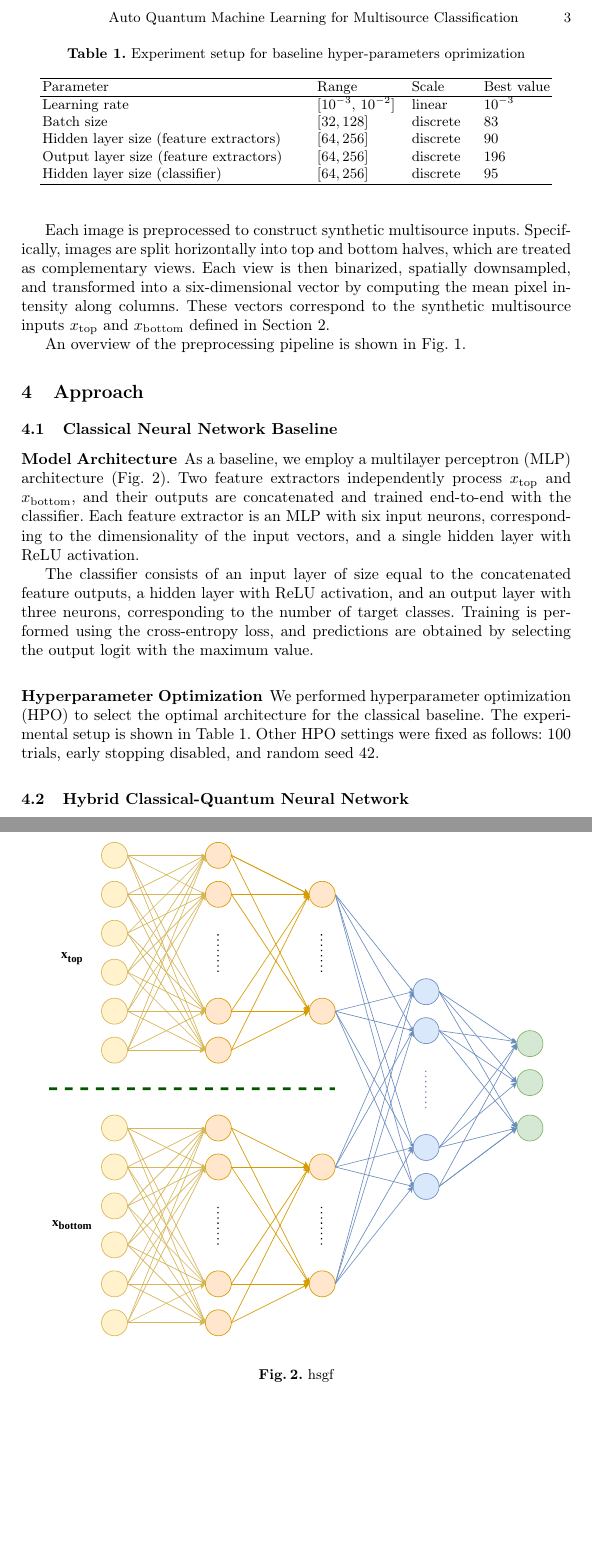
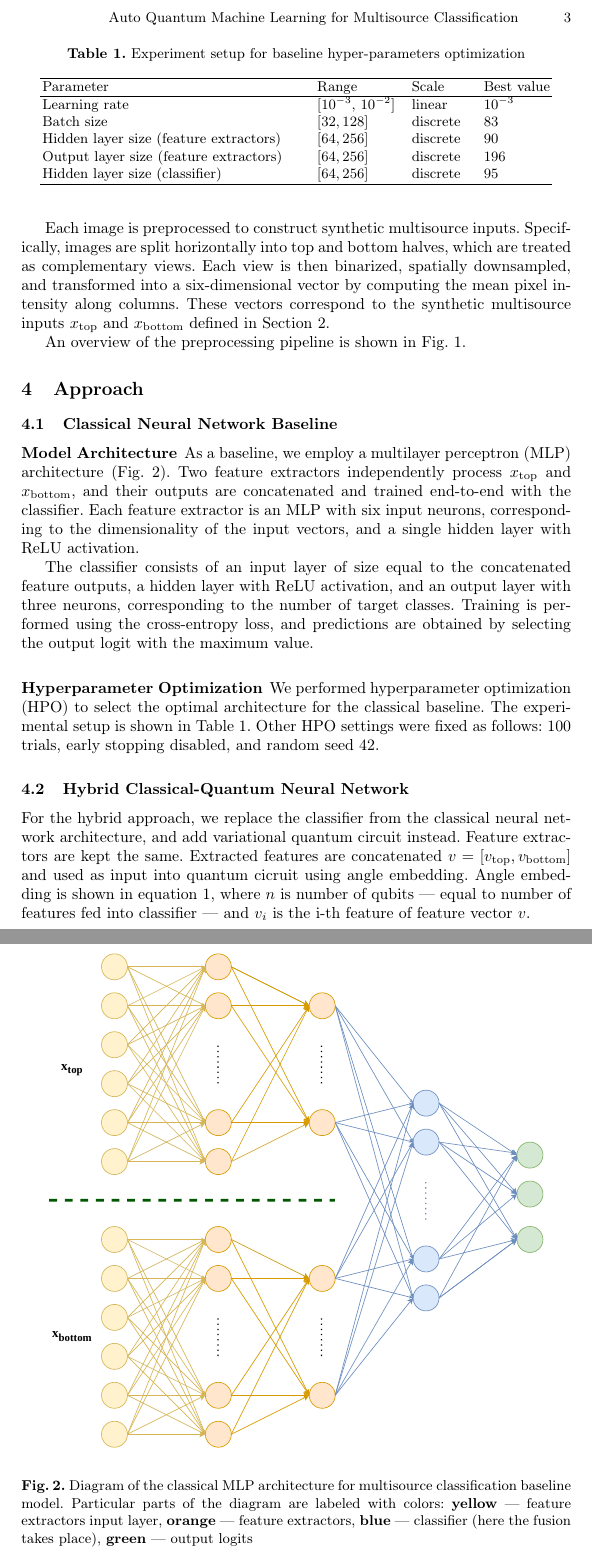
Before and after one commit to AGH-CEAI/AQML4MSC, a LaTeX paper (txt/iccs/aqml4msc.tex): two parts of pages 3 and 5 of 12 before the commit and two parts of pages 3 and 5 of 13 after it, joined at a grey line, cut so that both start at the same text, the shorter picture padded with empty space. Compiled offline with pdfLaTeX.

Commit message:
Add figure caption, equation description and new diagram draft

```diff
--- a/txt/iccs/aqml4msc.tex
+++ b/txt/iccs/aqml4msc.tex
@@ -155,7 +155,11 @@ Training is performed using the cross-entropy loss, and predictions are obtained
 \begin{figure}
 	\centering
 	\includegraphics[width=0.9\textwidth]{fig/MLP_diagram.pdf}
-	\caption{hsgf}
+	\caption{Diagram of the classical MLP architecture for multisource classification baseline model.
+		Particular parts of the diagram are labeled with colors: \textbf{yellow} --- feature extractors input layer,
+		\textbf{orange} --- feature extractors,
+		\textbf{blue} --- classifier (here the fusion takes place),
+		\textbf{green} --- output logits }
 	\label{fig:mlp_diagram}
 \end{figure}
 
@@ -169,7 +173,7 @@ Other HPO settings were fixed as follows: 100 trials, early stopping disabled, a
 % ===== Hyperparameters: MLP_experiment_setup =====
 \begin{table}[t]
 	\centering
-	\caption{Experiment setup for baseline hyper-parameters oprimization}
+	\caption{Experiment setup for baseline hyper-parameters optimization}
 	\label{tab:baseline_hpo}
 	\begin{tabular}{p{6cm}p{2cm}p{1.5cm}l}
 		\hline
@@ -187,7 +191,10 @@ Other HPO settings were fixed as follows: 100 trials, early stopping disabled, a
 
 
 \subsection{Hybrid Classical-Quantum Neural Network}
+For the hybrid approach, we replace the classifier from the classical neural network architecture,
+and add variational quantum circuit instead. Feature extractors are kept the same.
+Extracted features are concatenated $v = [v_{\mathrm{top}}, v_{\mathrm{bottom}}]$
+and used as input into quantum cicruit using angle embedding.
+Angle embedding is shown in equation~\ref{eq:embedding}, where $n$ is number of qubits --- equal to number of features fed into classifier ---
+and $v_i$ is the i-th feature of feature vector $v$.
 
-\begin{equation}
-	\langle \sigma_Z^{(j)} \rangle = \bra{\phi(v)}U^\dagger  \sigma_Z^{(j)}  U \ket{\phi(v)}, \qquad j = 1,2,3
-\end{equation}
@@ -202,4 +201,6 @@ State preparation is performed using angle encoding
-	\ket{\phi(x)} = \left( R_X(x_1) \otimes R_X(x_2) \otimes ... \otimes R_X(x_n) \right) \ket{0}
-\end{equation}
+\begin{align}\label{eq:embedding}
+	\ket{\phi(v)} & = U_{\mathrm{emb}}(v)\ket{0}                                                              \\
+	              & = \left( R_X(v_1) \otimes R_X(v_2) \otimes ... \otimes R_X(v_n) \right) \ket{0} \nonumber
+\end{align}
 Where:
 \begin{equation*}
```
Also changed, not shown: txt/iccs/aqml4msc.tex (29 more changed lines), 1 other file.
